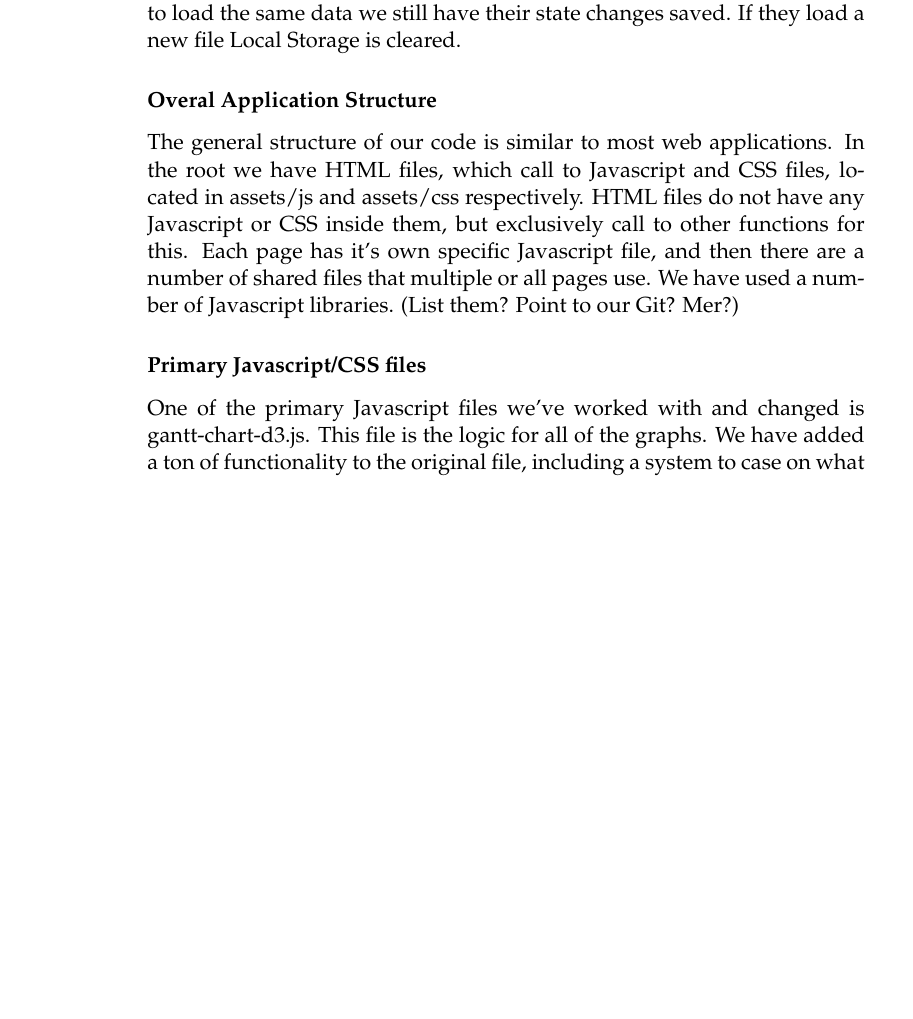
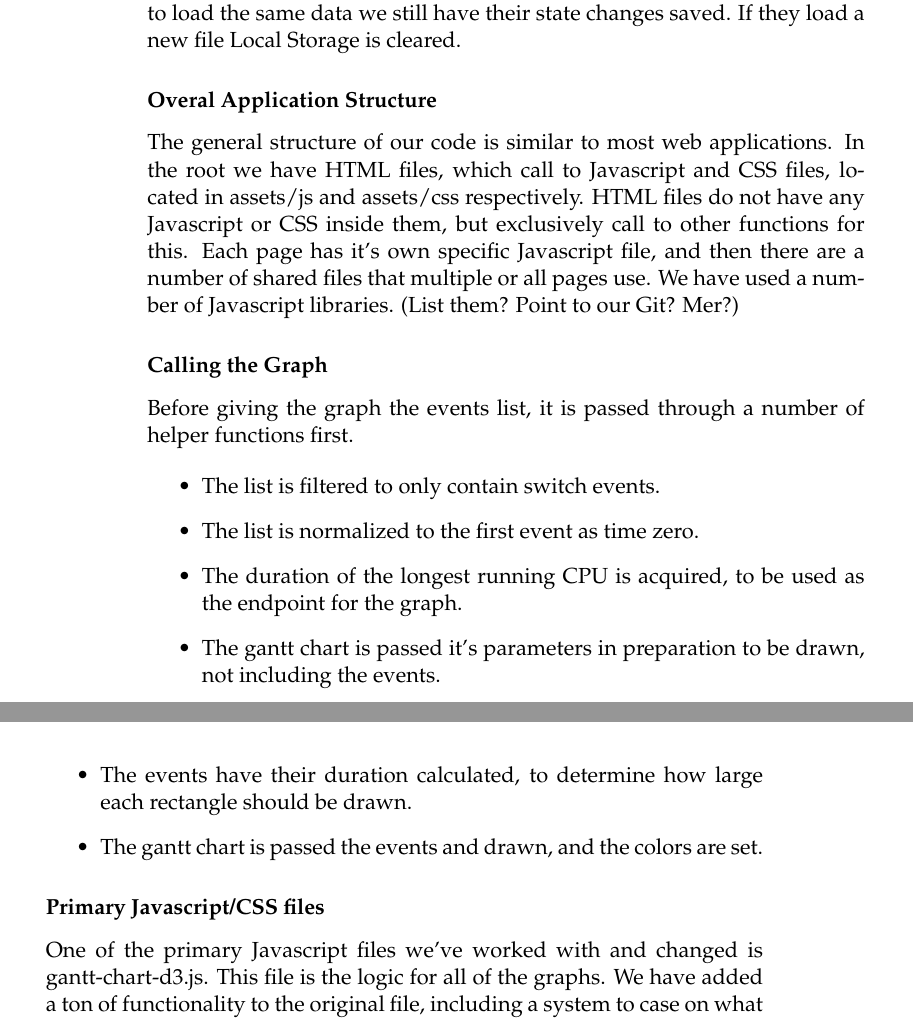
Before and after one commit to golden3point14/SpaceX14, a LaTeX thesis (latex/spacex-final-report.tex): part of page 14 of 24 before the commit and two parts of pages 14 and 15 of 24 after it, the two joined at a grey line, cut so that both start at the same text, the shorter picture padded with empty space. Compiled offline with pdfLaTeX.

Commit message:
added a section on preparing data for the graph called Calling The Graph

```diff
--- a/latex/spacex-final-report.tex
+++ b/latex/spacex-final-report.tex
@@ -396,7 +396,29 @@ comparisons between tasks.
   and then there are a number of shared files that multiple or all pages use. We
   have used a number of Javascript libraries. (List them? Point to our Git?
   Mer?)
+  \subsubsection{Calling the Graph}
+  Before giving the graph the events list, it is passed through a number of
+  helper functions first.
 
+  \begin{itemize}
+
+    \item The list is filtered to only contain switch
+  events.
+
+    \item The list is normalized to the first event as time zero.
+
+    \item The duration of the longest running CPU is acquired, to be used as the endpoint
+  for the graph.
+
+    \item The gantt chart is passed it's parameters in preparation to be
+  drawn, not including the events.
+
+   \item The events have their duration calculated, to
+  determine how large each rectangle should be drawn.
+
+   \item The gantt chart is passed the events and drawn, and the colors are set.
+
+  \end{itemize}
   \subsubsection{Primary Javascript/CSS files}
   One of the primary Javascript files we've worked
   with and changed is gantt-chart-d3.js. This file is the logic for all of the
```
